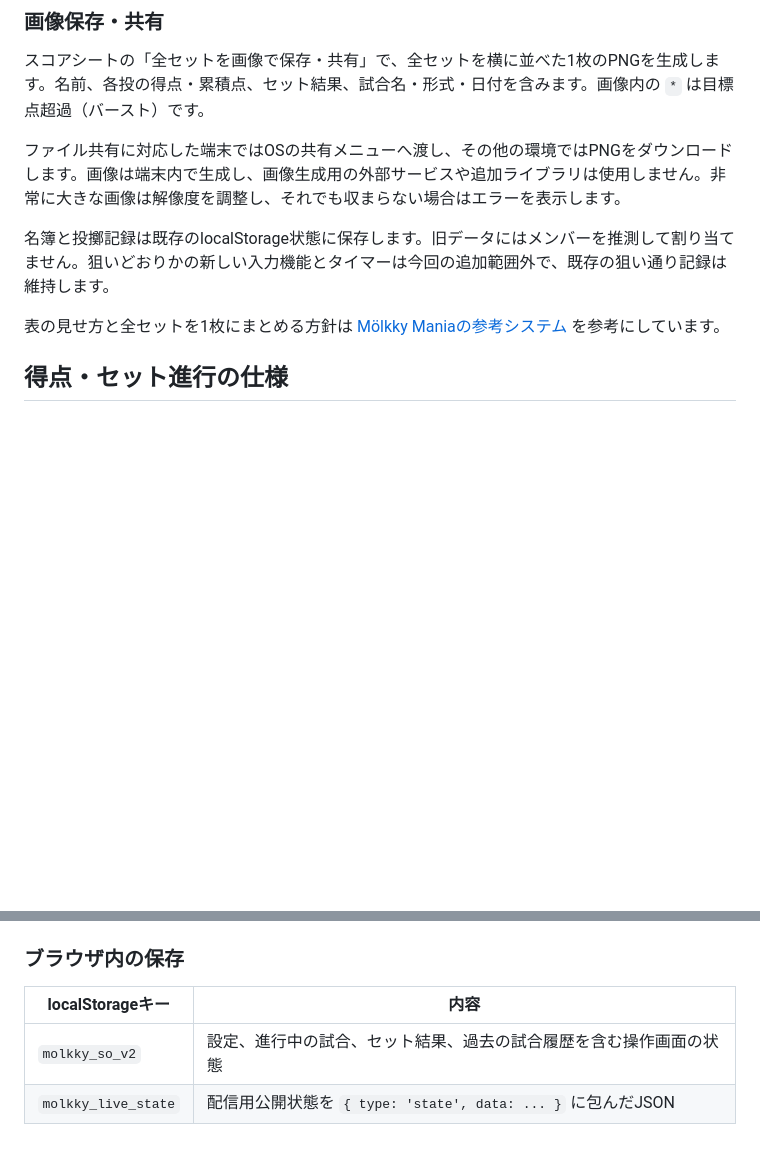
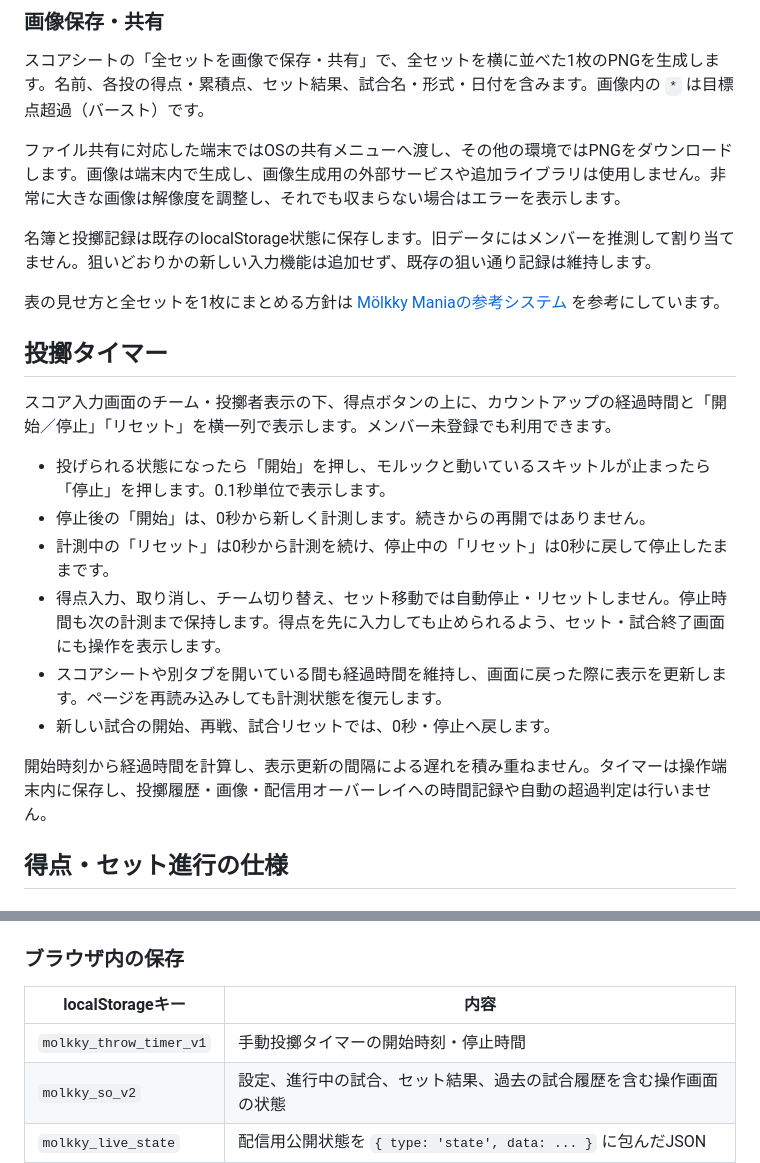
Before and after one commit to souunderscore/so-molkky-score, a Markdown page: README.md, 2 parts joined by grey strips. Rendered like a GitHub page; blank space fills up the shorter version.

Commit message:
docs: describe manual throw timer controls and persistence

```diff
--- a/README.md
+++ b/README.md
@@ -100,9 +100,22 @@ python3 -m http.server 8000
 
 ファイル共有に対応した端末ではOSの共有メニューへ渡し、その他の環境ではPNGをダウンロードします。画像は端末内で生成し、画像生成用の外部サービスや追加ライブラリは使用しません。非常に大きな画像は解像度を調整し、それでも収まらない場合はエラーを表示します。
 
-名簿と投擲記録は既存のlocalStorage状態に保存します。旧データにはメンバーを推測して割り当てません。狙いどおりかの新しい入力機能とタイマーは今回の追加範囲外で、既存の狙い通り記録は維持します。
+名簿と投擲記録は既存のlocalStorage状態に保存します。旧データにはメンバーを推測して割り当てません。狙いどおりかの新しい入力機能は追加せず、既存の狙い通り記録は維持します。
 
 表の見せ方と全セットを1枚にまとめる方針は [Mölkky Maniaの参考システム](https://github.com/longbeachknit/molkkymania-score) を参考にしています。
+
+## 投擲タイマー
+
+スコア入力画面のチーム・投擲者表示の下、得点ボタンの上に、カウントアップの経過時間と「開始／停止」「リセット」を横一列で表示します。メンバー未登録でも利用できます。
+
+- 投げられる状態になったら「開始」を押し、モルックと動いているスキットルが止まったら「停止」を押します。0.1秒単位で表示します。
+- 停止後の「開始」は、0秒から新しく計測します。続きからの再開ではありません。
+- 計測中の「リセット」は0秒から計測を続け、停止中の「リセット」は0秒に戻して停止したままです。
+- 得点入力、取り消し、チーム切り替え、セット移動では自動停止・リセットしません。停止時間も次の計測まで保持します。得点を先に入力しても止められるよう、セット・試合終了画面にも操作を表示します。
+- スコアシートや別タブを開いている間も経過時間を維持し、画面に戻った際に表示を更新します。ページを再読み込みしても計測状態を復元します。
+- 新しい試合の開始、再戦、試合リセットでは、0秒・停止へ戻します。
+
+開始時刻から経過時間を計算し、表示更新の間隔による遅れを積み重ねません。タイマーは操作端末内に保存し、投擲履歴・画像・配信用オーバーレイへの時間記録や自動の超過判定は行いません。
 
 ## 得点・セット進行の仕様
 
@@ -168,6 +181,7 @@ python3 -m http.server 8000
 
 | localStorageキー | 内容 |
 | --- | --- |
+| `molkky_throw_timer_v1` | 手動投擲タイマーの開始時刻・停止時間 |
 | `molkky_so_v2` | 設定、進行中の試合、セット結果、過去の試合履歴を含む操作画面の状態 |
 | `molkky_live_state` | 配信用公開状態を `{ type: 'state', data: ... }` に包んだJSON |
 | `molkky_game_name` | 最後に非空で保存した試合名 |
```
